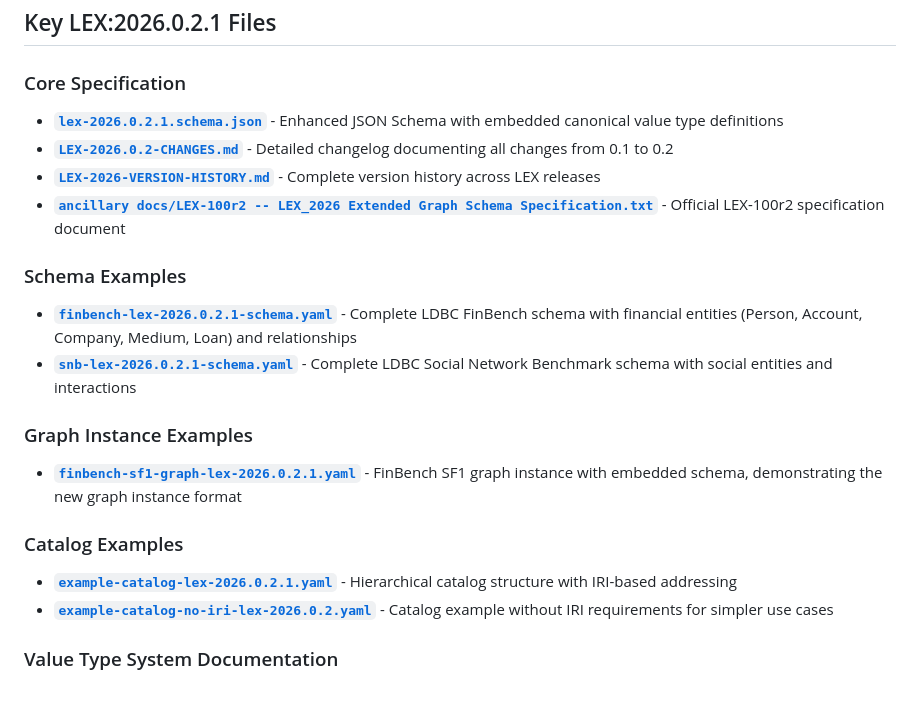
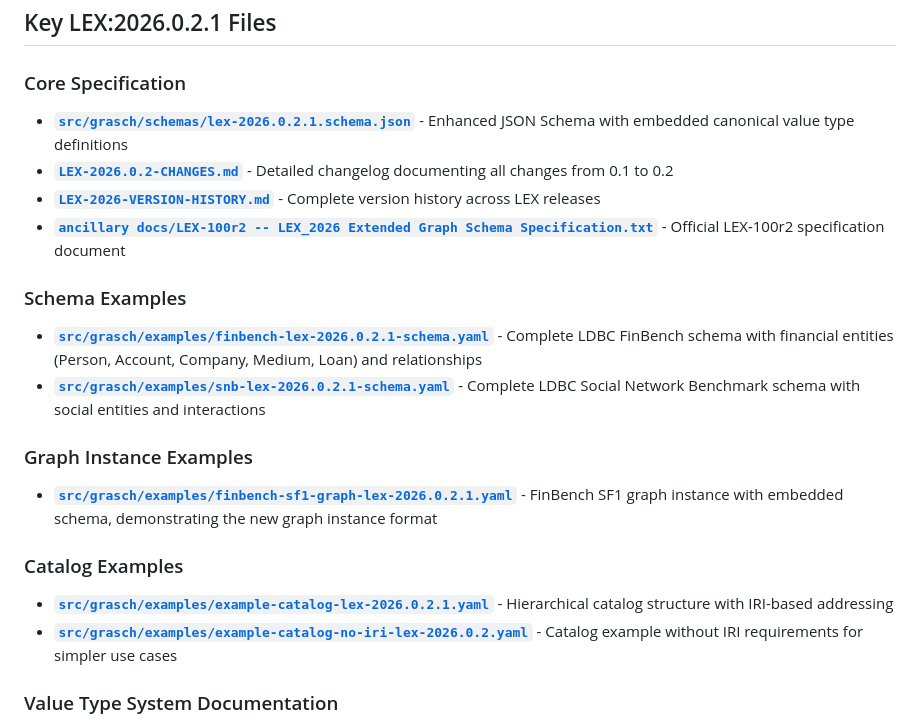
Before and after one commit to alastai/grasch-lex, a Markdown page: LEX-2026.0.2.1-GUIDE.md, the part around the change. Rendered like a GitHub page; blank space fills up the shorter version.

Commit message:
Fix path reference in LEX-2026.0.2.1-GUIDE.md
- Corrected path for finbench-sf1-graph-lex-2026.0.2.1.yaml example
- Updated reference to point to src/grasch/examples/ directory
- Ensures documentation links point to correct file locations

```diff
--- a/LEX-2026.0.2.1-GUIDE.md
+++ b/LEX-2026.0.2.1-GUIDE.md
@@ -6,21 +6,21 @@ This repository contains a complete implementation of the LEX:2026.0.2.1 (LDBC E
 ## Key LEX:2026.0.2.1 Files
 
 ### Core Specification
-- **[`lex-2026.0.2.1.schema.json`](lex-2026.0.2.1.schema.json)** - Enhanced JSON Schema with embedded canonical value type definitions
+- **[`src/grasch/schemas/lex-2026.0.2.1.schema.json`](src/grasch/schemas/lex-2026.0.2.1.schema.json)** - Enhanced JSON Schema with embedded canonical value type definitions
 - **[`LEX-2026.0.2-CHANGES.md`](LEX-2026.0.2-CHANGES.md)** - Detailed changelog documenting all changes from 0.1 to 0.2
 - **[`LEX-2026-VERSION-HISTORY.md`](LEX-2026-VERSION-HISTORY.md)** - Complete version history across LEX releases
 - **[`ancillary docs/LEX-100r2 -- LEX_2026 Extended Graph Schema Specification.txt`](ancillary%20docs/LEX-100r2%20--%20LEX_2026%20Extended%20Graph%20Schema%20Specification.txt)** - Official LEX-100r2 specification document
 
 ### Schema Examples
-- **[`finbench-lex-2026.0.2.1-schema.yaml`](finbench-lex-2026.0.2.1-schema.yaml)** - Complete LDBC FinBench schema with financial entities (Person, Account, Company, Medium, Loan) and relationships
-- **[`snb-lex-2026.0.2.1-schema.yaml`](snb-lex-2026.0.2.1-schema.yaml)** - Complete LDBC Social Network Benchmark schema with social entities and interactions
+- **[`src/grasch/examples/finbench-lex-2026.0.2.1-schema.yaml`](src/grasch/examples/finbench-lex-2026.0.2.1-schema.yaml)** - Complete LDBC FinBench schema with financial entities (Person, Account, Company, Medium, Loan) and relationships
+- **[`src/grasch/examples/snb-lex-2026.0.2.1-schema.yaml`](src/grasch/examples/snb-lex-2026.0.2.1-schema.yaml)** - Complete LDBC Social Network Benchmark schema with social entities and interactions
 
 ### Graph Instance Examples
-- **[`finbench-sf1-graph-lex-2026.0.2.1.yaml`](finbench-sf1-graph-lex-2026.0.2.1.yaml)** - FinBench SF1 graph instance with embedded schema, demonstrating the new graph instance format
+- **[`src/grasch/examples/finbench-sf1-graph-lex-2026.0.2.1.yaml`](src/grasch/examples/finbench-sf1-graph-lex-2026.0.2.1.yaml)** - FinBench SF1 graph instance with embedded schema, demonstrating the new graph instance format
 
 ### Catalog Examples
-- **[`example-catalog-lex-2026.0.2.1.yaml`](example-catalog-lex-2026.0.2.1.yaml)** - Hierarchical catalog structure with IRI-based addressing
-- **[`example-catalog-no-iri-lex-2026.0.2.yaml`](example-catalog-no-iri-lex-2026.0.2.yaml)** - Catalog example without IRI requirements for simpler use cases
+- **[`src/grasch/examples/example-catalog-lex-2026.0.2.1.yaml`](src/grasch/examples/example-catalog-lex-2026.0.2.1.yaml)** - Hierarchical catalog structure with IRI-based addressing
+- **[`src/grasch/examples/example-catalog-no-iri-lex-2026.0.2.yaml`](src/grasch/examples/example-catalog-no-iri-lex-2026.0.2.yaml)** - Catalog example without IRI requirements for simpler use cases
 
 ### Value Type System Documentation
 - **[`.kiro/specs/property-graph-schema/value_types.md`](.kiro/specs/property-graph-schema/value_types.md)** - Complete Universal Value Type System specification with 5-way cross-system mappings
```
